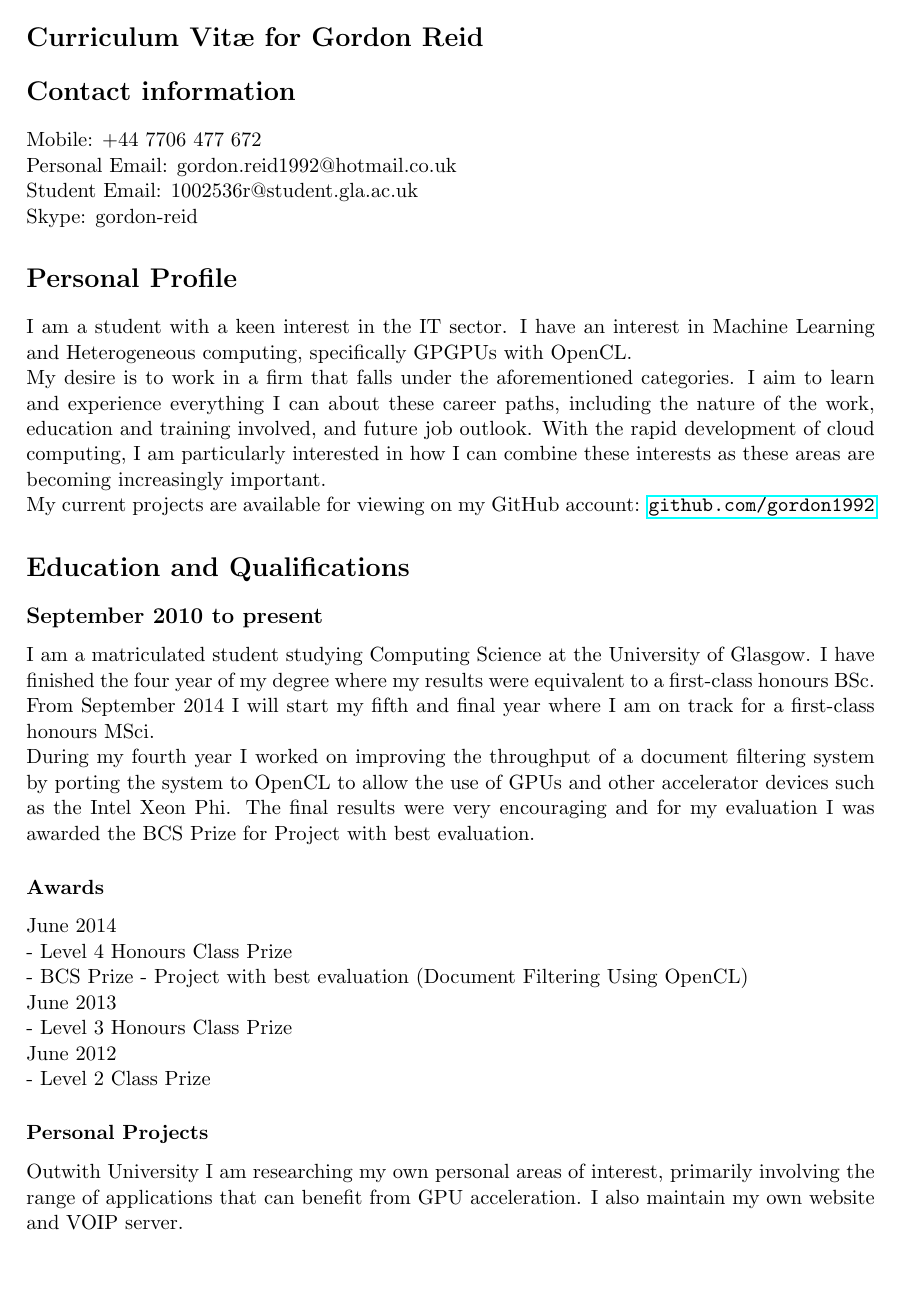
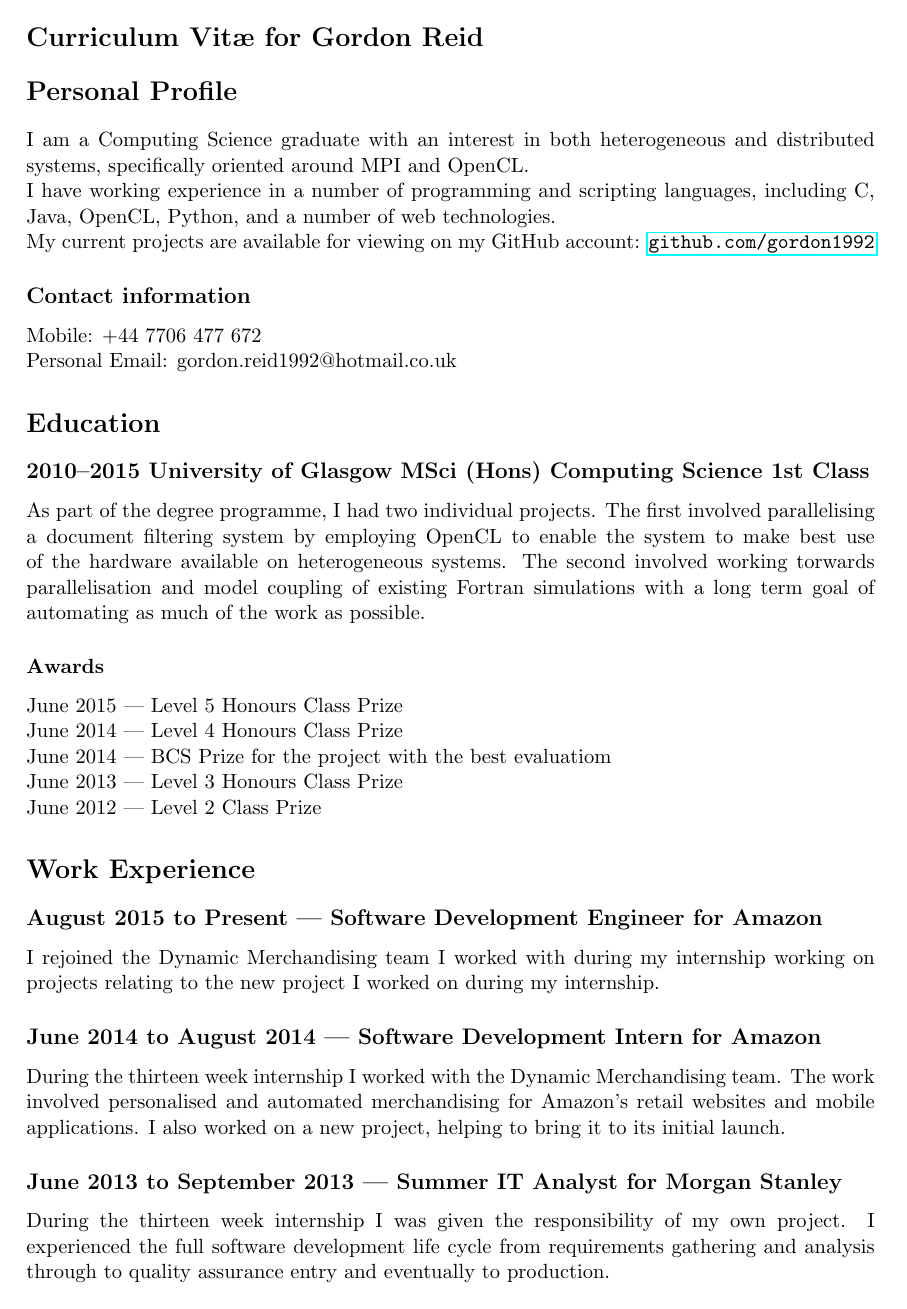
Before and after one commit to jessr92/Curriculum-vitae, a LaTeX CV (cv.tex): page 1 of 2 before the commit and the whole page after it. Compiled offline with pdfLaTeX.

Commit message:
Refresh CV now I have graduated and started employment

```diff
--- a/cv.tex
+++ b/cv.tex
@@ -7,74 +6,56 @@
 \pagestyle{empty}
-\setlength{\parindent}{0pt}
 \title{Curriculum Vit\ae}
 \author{Gordon Reid}
 \begin{document}
 \section*{Curriculum Vit\ae\ for Gordon Reid}
-\section*{Contact information}
+
+%%% CV HTML GENERATOR START %%%
+
+\section*{Personal Profile}
+
+I am a Computing Science graduate with an interest in both heterogeneous and
+distributed systems, specifically oriented around MPI and OpenCL\@.
+
+I have working experience in a number of programming and scripting languages,
+including C, Java, OpenCL, Python, and a number of web technologies.
+
+My current projects are available for viewing on my GitHub
+account: \url{github.com/gordon1992}
+
+\subsection*{Contact information}
 Mobile: +44 7706 477 672
 
 Personal Email: gordon.reid1992@hotmail.co.uk
 
-Student Email: 1002536r@student.gla.ac.uk
+\section*{Education}
 
-Skype: gordon-reid
+\subsection*{2010--2015 University of Glasgow MSci (Hons) Computing Science 1st Class}
 
-%%% CV HTML GENERATOR START %%%
-\section*{Personal Profile}
-
-I am a student with a keen interest in the IT sector. I have an interest in
-Machine Learning and Heterogeneous computing, specifically GPGPUs with OpenCL.
-
-My desire is to work in a firm that falls under the aforementioned categories. I
-aim to learn and experience everything I can about these career paths, including
-the nature of the work, education and training involved, and future job outlook.
-With the rapid development of cloud computing, I am particularly interested in
-how I can combine these interests as these areas are becoming increasingly
-important.
-
-My current projects are available for viewing on my GitHub account:
-\url{github.com/gordon1992}
-
-\section*{Education and Qualifications}
-
-\subsection*{September 2010 to present}
-
-I am a matriculated student studying Computing Science at the University of
-Glasgow. I have finished the four year of my degree where my results were
-equivalent to a first-class honours BSc. From September 2014 I will start my
-fifth and final year where I am on track for a first-class honours MSci.
-
-During my fourth year I worked on improving the throughput of a document
-filtering system by porting the system to OpenCL to allow the use of GPUs and
-other accelerator devices such as the Intel Xeon Phi. The final results were
-very encouraging and for my evaluation I was awarded the BCS Prize for Project
-with best evaluation.
+As part of the degree programme, I had two individual projects. The first
+involved parallelising a document filtering system by employing OpenCL to enable
+the system to make best use of the hardware available on heterogeneous systems.
+The second involved working torwards parallelisation and model coupling of
+existing Fortran simulations with a long term goal of automating as much of the
+work as possible.
 
 \subsubsection*{Awards}
 
-June 2014
+June 2015 --- Level 5 Honours Class Prize
 
-- Level 4 Honours Class Prize
+June 2014 --- Level 4 Honours Class Prize
 
-- BCS Prize - Project with best evaluation (Document Filtering Using OpenCL)
+June 2014 --- BCS Prize for the project with the best evaluatiom
 
-June 2013
+June 2013 --- Level 3 Honours Class Prize
 
-- Level 3 Honours Class Prize
-
-June 2012
-
-- Level 2 Class Prize
-
-\subsubsection*{Personal Projects}
-
-Outwith University I am researching my own personal areas of interest, primarily
-involving the range of applications that can benefit from GPU acceleration. I
-also maintain my own website and VOIP server.
+June 2012 --- Level 2 Class Prize
 
 \section*{Work Experience}
 
-\subsection*{June 2014 to August 2014}
+\subsection*{August 2015 to Present --- Software Development Engineer for Amazon}
 
-\subsubsection*{Software Development Engineer Intern for Amazon}
+I rejoined the Dynamic Merchandising team I worked with during my internship
+working on projects relating to the new project I worked on during my
+internship.
 
+\subsection*{June 2014 to August 2014 --- Software Development Intern for Amazon}
@@ -84,3 +62,7 @@ tasks including those with high visibility on the Amazon's retail websites.
 
-\subsection*{September 2013 to December 2013}
+During the thirteen week internship I worked with the Dynamic Merchandising
+team. The work involved personalised and automated merchandising for Amazon's
+retail websites and mobile applications. I also worked on a new project, helping
+to bring it to its initial launch.
 
+\subsection*{June 2013 to September 2013 --- Summer IT Analyst for Morgan Stanley}
```
Also changed, not shown: cv.tex (53 more changed lines).
